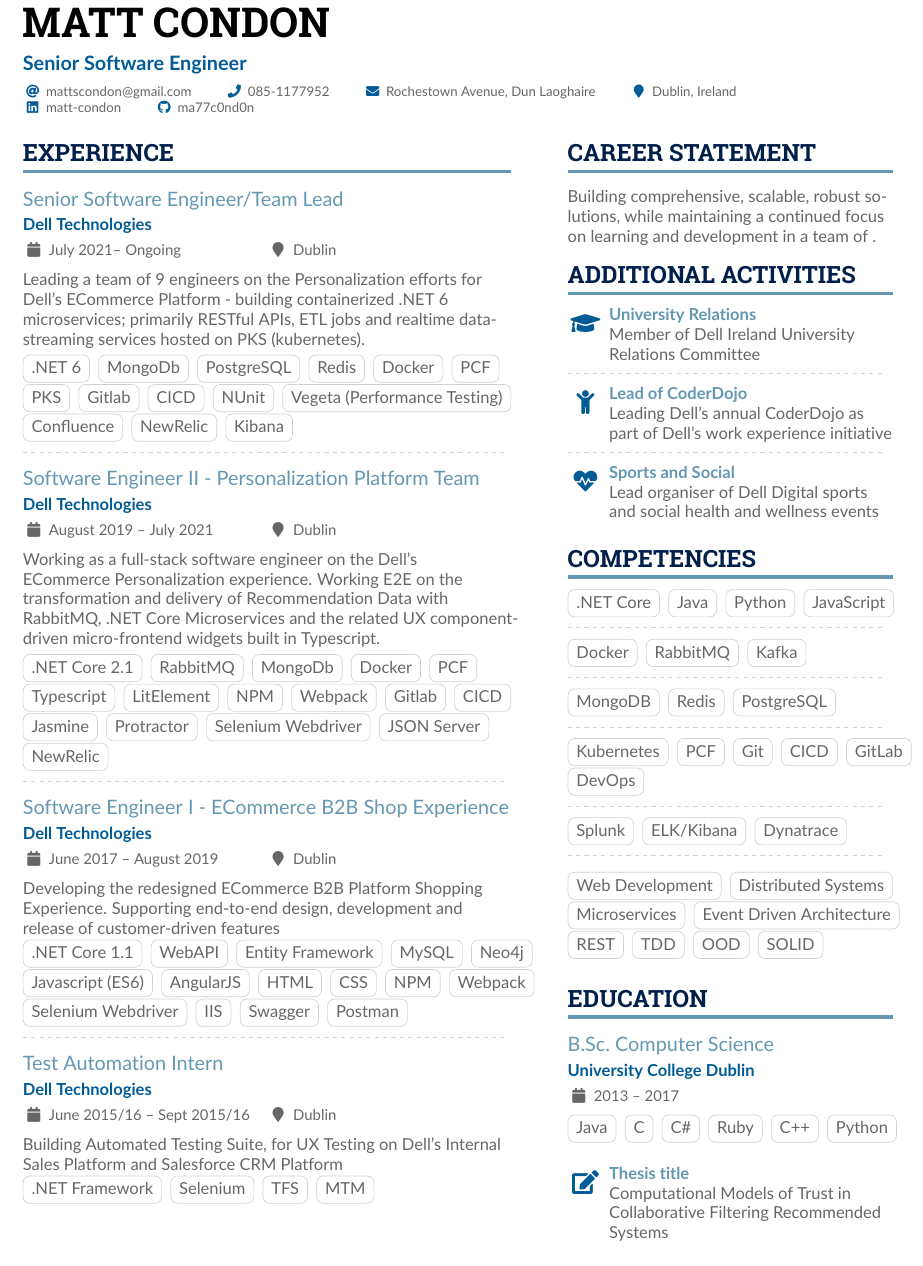
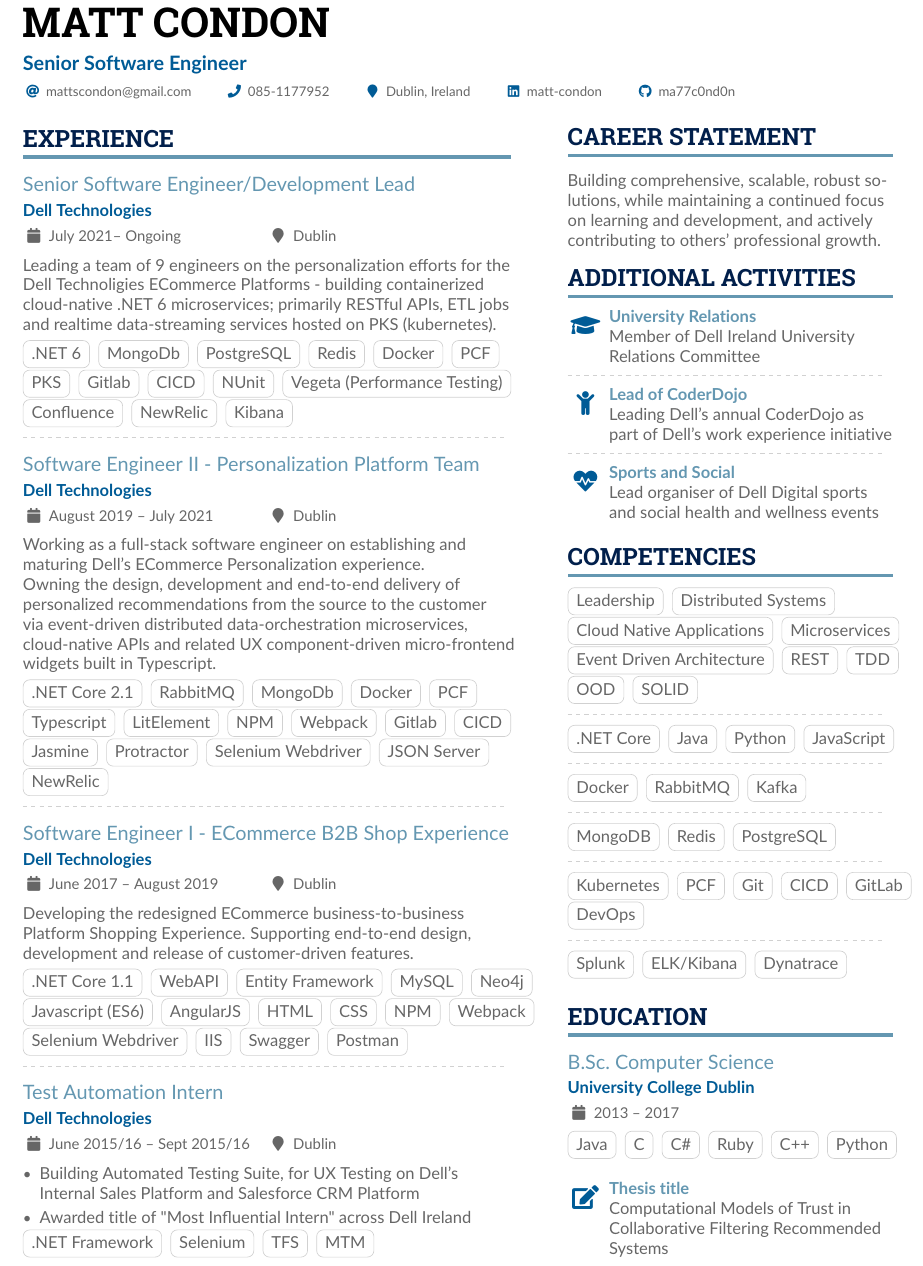
Before and after one commit to Liuxiaodong-ioe/my-resume, a LaTeX CV (matt-condon_resume-may22.tex): part of the page, cut so that both start at the same text. Compiled offline with pdfLaTeX.

Commit message:
content: revised content and reorganised competencies

```diff
--- a/matt-condon_resume-may22.tex
+++ b/matt-condon_resume-may22.tex
@@ -91,7 +91,6 @@
   % Not all of these are required!
   \email{mattscondon@gmail.com}
   \phone{085-1177952}
-  \mailaddress{Rochestown Avenue, Dun Laoghaire}
   \location{Dublin, Ireland}
   \linkedin{matt-condon}
   \github{ma77c0nd0n}
@@ -127,12 +126,11 @@
 \begin{paracol}{2}
 \cvsection{Experience}
 
-\cvevent{Senior Software Engineer/Team Lead}{Dell Technologies}{July 2021-- Ongoing}{Dublin}
+\cvevent{Senior Software Engineer/Development Lead}{Dell Technologies}{July 2021-- Ongoing}{Dublin}
 
-Leading a team of 9 engineers on the Personalization efforts for Dell's ECommerce Platform -
-building containerized .NET 6 \newline microservices; primarily
-RESTful APIs, ETL jobs and realtime data-streaming services hosted on PKS (kubernetes).
-\smallskip \newline
+Leading a team of 9 engineers on the personalization efforts for the Dell Technoligies ECommerce Platforms  -
+building  containerized cloud-native .NET 6 microservices; primarily RESTful APIs, ETL jobs and realtime data-streaming services hosted on PKS (kubernetes).
+\smallskip
 
 \cvtag{.NET 6}
 \cvtag{MongoDb}
@@ -154,12 +152,12 @@
 
 \cvevent{Software Engineer II - Personalization Platform Team}{Dell Technologies}{August 2019 -- July 2021}{Dublin}
 
-Working as a full-stack software engineer on the Dell's  \newline
- ECommerce Personalization experience. Working E2E on the  \newline
-transformation and delivery of Recommendation Data with  \newline
-RabbitMQ, .NET Core Microservices and the related UX
-component-driven micro-frontend widgets built in Typescript.
-\smallskip \newline
+Working as a full-stack software engineer on establishing and \newline
+maturing Dell's ECommerce Personalization experience. \newline
+Owning the design, development and end-to-end delivery of \newline
+personalized recommendations from the source to the customer via event-driven distributed data-orchestration microservices, \newline
+cloud-native APIs and related UX component-driven micro-frontend widgets built in Typescript.
+\smallskip
 
 \cvtag{.NET Core 2.1}
 \cvtag{RabbitMQ}
@@ -183,10 +181,11 @@
 
 \cvevent{Software Engineer I - ECommerce B2B Shop Experience}{Dell Technologies}{June 2017 -- August 2019}{Dublin}
 
-Developing the redesigned ECommerce B2B Platform Shopping  \newline
-Experience. Supporting end-to-end design, development and  \newline
-release of customer-driven features
-\smallskip \newline
+Developing the redesigned ECommerce business-to-business   \newline
+Platform Shopping Experience. Supporting end-to-end design, \newline
+development and release of customer-driven features.
+
+\smallskip
 
 \cvtag{.NET Core 1.1}
 \cvtag{WebAPI}
@@ -208,9 +207,12 @@
 
 \cvevent{Test Automation Intern}{Dell Technologies}{June 2015/16 -- Sept 2015/16}{Dublin}
 
-Building Automated Testing Suite, for UX Testing on Dell's
+\begin{itemize}
+\item Building Automated Testing Suite, for UX Testing on Dell's \newline
 Internal Sales Platform and Salesforce CRM Platform
-\smallskip \newline
+\item Awarded title of "Most Influential Intern" across Dell Ireland
+\end{itemize}
+
 
 \cvtag{.NET Framework}
 \cvtag{Selenium}
@@ -223,7 +225,7 @@
 
 \cvsection{Career Statement}
 
-Building comprehensive, scalable, robust solutions, while maintaining a continued focus on learning and development in a team of .
+Building comprehensive, scalable, robust solutions, while maintaining a continued focus on learning and development, and actively contributing to others' professional growth.
 
 %%additional \fa icons can be found here http://mirrors.ibiblio.org/CTAN/fonts/fontawesome/doc/fontawesome.pdf
 \cvsection{Additional Activities}
@@ -239,6 +241,19 @@
 \cvachievement{\faHeartbeat}{Sports and Social}{Lead organiser of Dell Digital sports and social health and wellness events}
 
 \cvsection{Competencies}
+
+
+\cvtag{Leadership}
+\cvtag{Distributed Systems}\\
+\cvtag{Cloud Native Applications}
+\cvtag{Microservices}
+\cvtag{Event Driven Architecture}
+\cvtag{REST}
+\cvtag{TDD}
+\cvtag{OOD}
+\cvtag{SOLID}
+
+\divider
 
 \cvtag{.NET Core}
 \cvtag{Java}
@@ -271,16 +286,6 @@
 \cvtag{ELK/Kibana}
 \cvtag{Dynatrace}
 
-\divider\smallskip
-
-\cvtag{Web Development}
-\cvtag{Distributed Systems}\\
-\cvtag{Microservices}
-\cvtag{Event Driven Architecture}
-\cvtag{REST}
-\cvtag{TDD}
-\cvtag{OOD}
-\cvtag{SOLID}
 
 %% Yeah I didn't spend too much time making all the
 %% spacing consistent... sorry. Use \smallskip, \medskip,
```
Also changed, not shown: altacv.pdf (added), matt-condon_resume-may22.pdf.
